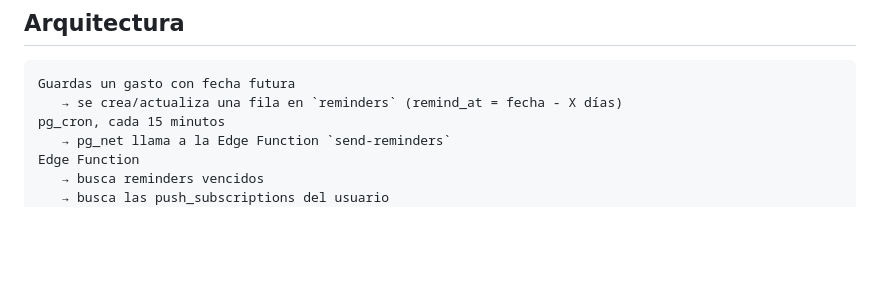
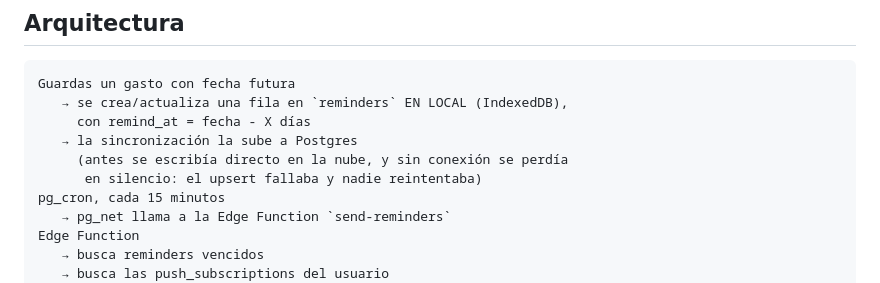
Before and after one commit to Mr-Un-known/my-finance, a Markdown page: docs/NOTIFICATIONS.md, the part around the change. Drawn GitHub-style; blank space fills up the shorter version.

Commit message:
docs: el recordatorio nace en local, no en la nube
El diagrama decía 'se crea una fila en reminders' sin decir dónde, y ahora
nace en IndexedDB y sube por la sincronización.

````diff
--- a/docs/NOTIFICATIONS.md
+++ b/docs/NOTIFICATIONS.md
@@ -23,7 +23,11 @@ contra la documentación oficial, no supuestos):
 
 ```
 Guardas un gasto con fecha futura
-   → se crea/actualiza una fila en `reminders` (remind_at = fecha - X días)
+   → se crea/actualiza una fila en `reminders` EN LOCAL (IndexedDB),
+     con remind_at = fecha - X días
+   → la sincronización la sube a Postgres
+     (antes se escribía directo en la nube, y sin conexión se perdía
+      en silencio: el upsert fallaba y nadie reintentaba)
 pg_cron, cada 15 minutos
    → pg_net llama a la Edge Function `send-reminders`
 Edge Function
````
